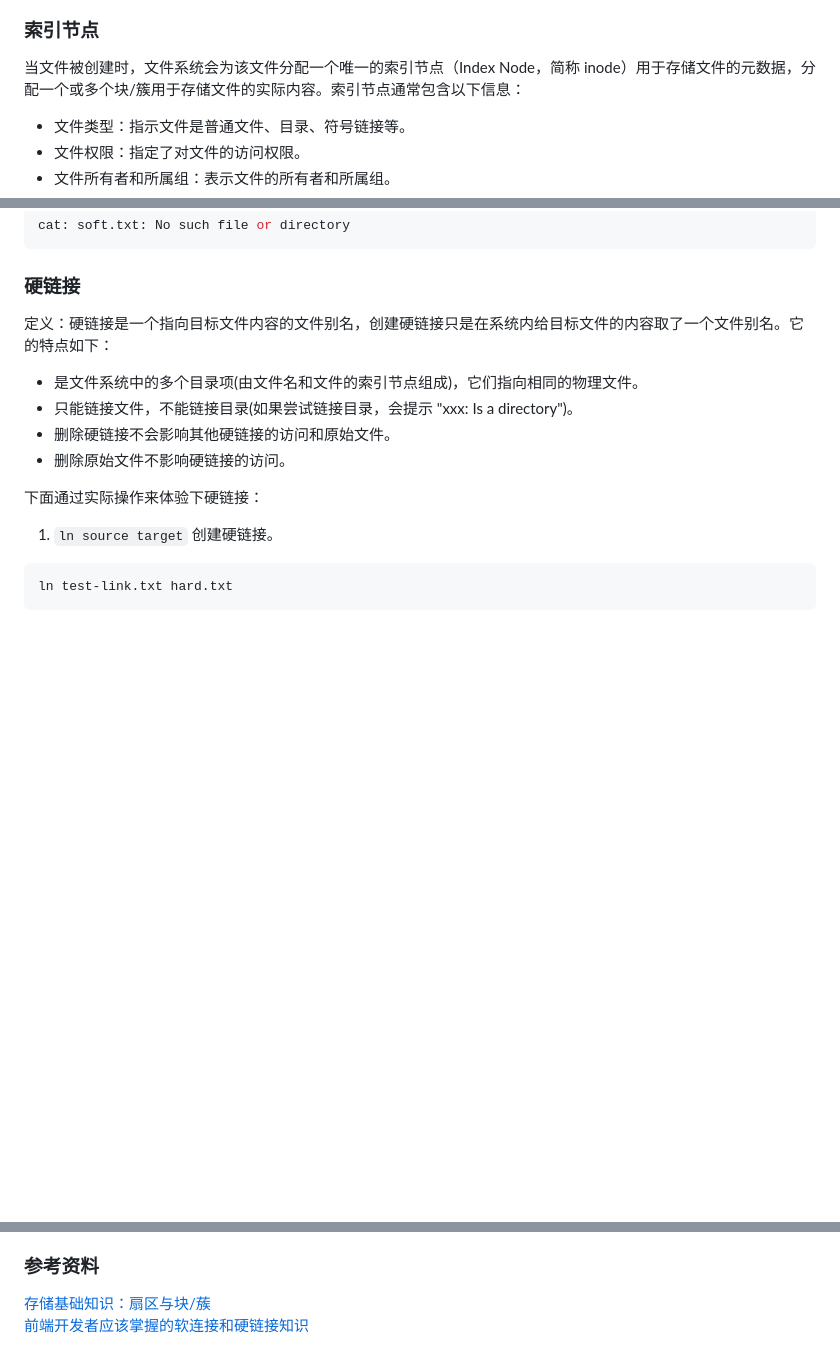
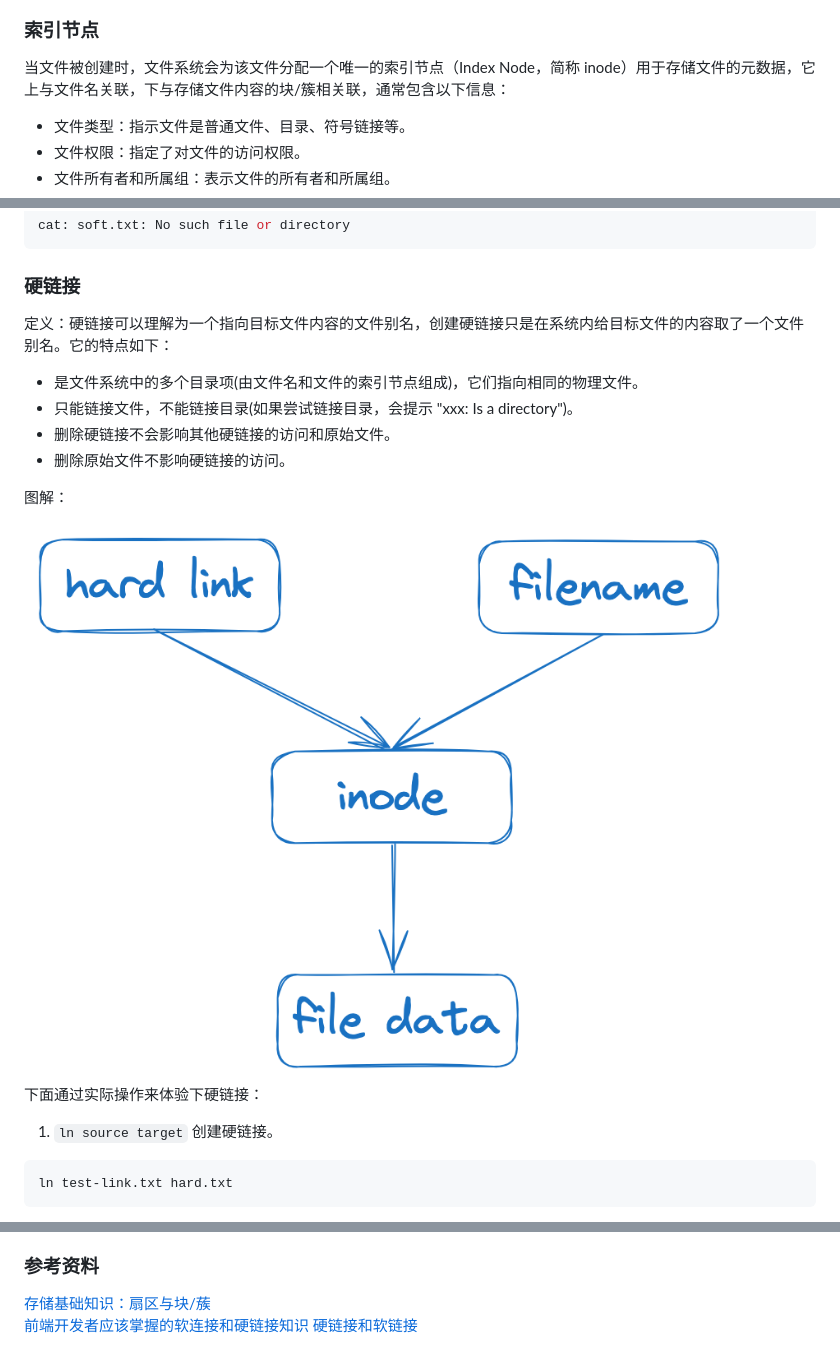
Before and after one commit to orient-i/code-camp, a Markdown page: camp-nodejs/document/软链接和硬链接.md, 3 parts joined by grey strips. GitHub-like rendering; pictures changed too: camp-nodejs/assets/hardlink.png (added); blank space fills up the shorter version.

Commit message:
feat: add extra content

```diff
--- a/camp-nodejs/document/软链接和硬链接.md
+++ b/camp-nodejs/document/软链接和硬链接.md
@@ -13,7 +13,7 @@ D：块/蔟（绿色区域）
 
 ### 索引节点
 
-当文件被创建时，文件系统会为该文件分配一个唯一的索引节点（Index Node，简称 inode）用于存储文件的元数据，分配一个或多个块/簇用于存储文件的实际内容。索引节点通常包含以下信息：
+当文件被创建时，文件系统会为该文件分配一个唯一的索引节点（Index Node，简称 inode）用于存储文件的元数据，它上与文件名关联，下与存储文件内容的块/簇相关联，通常包含以下信息：
 
 - 文件类型：指示文件是普通文件、目录、符号链接等。
 - 文件权限：指定了对文件的访问权限。
@@ -84,12 +88,16 @@ cat: soft.txt: No such file or directory
 
 ### 硬链接
 
-定义：硬链接是一个指向目标文件内容的文件别名，创建硬链接只是在系统内给目标文件的内容取了一个文件别名。它的特点如下：
+定义：硬链接可以理解为一个指向目标文件内容的文件别名，创建硬链接只是在系统内给目标文件的内容取了一个文件别名。它的特点如下：
 
 - 是文件系统中的多个目录项(由文件名和文件的索引节点组成)，它们指向相同的物理文件。
 - 只能链接文件，不能链接目录(如果尝试链接目录，会提示 "xxx: Is a directory")。
 - 删除硬链接不会影响其他硬链接的访问和原始文件。
 - 删除原始文件不影响硬链接的访问。
+
+图解：
+
+<img src="../assets/hardlink.png" />
 
 下面通过实际操作来体验下硬链接：
 
@@ -166,3 +174,4 @@ log();
 
 [存储基础知识：扇区与块/蔟](https://www.cnblogs.com/kerrycode/p/12701772.html)
 [前端开发者应该掌握的软连接和硬链接知识](https://juejin.cn/post/7147922973612048398?searchId=20240712153512A111306524A5B73FE06B)
+[硬链接和软链接](https://www.cnblogs.com/diantong/p/10507132.html)
```
Also changed, not shown: other parts of camp-nodejs/document/软链接和硬链接.md (+4 -0 lines), camp-nodejs/assets/softlink.png (added), 1 other file.
